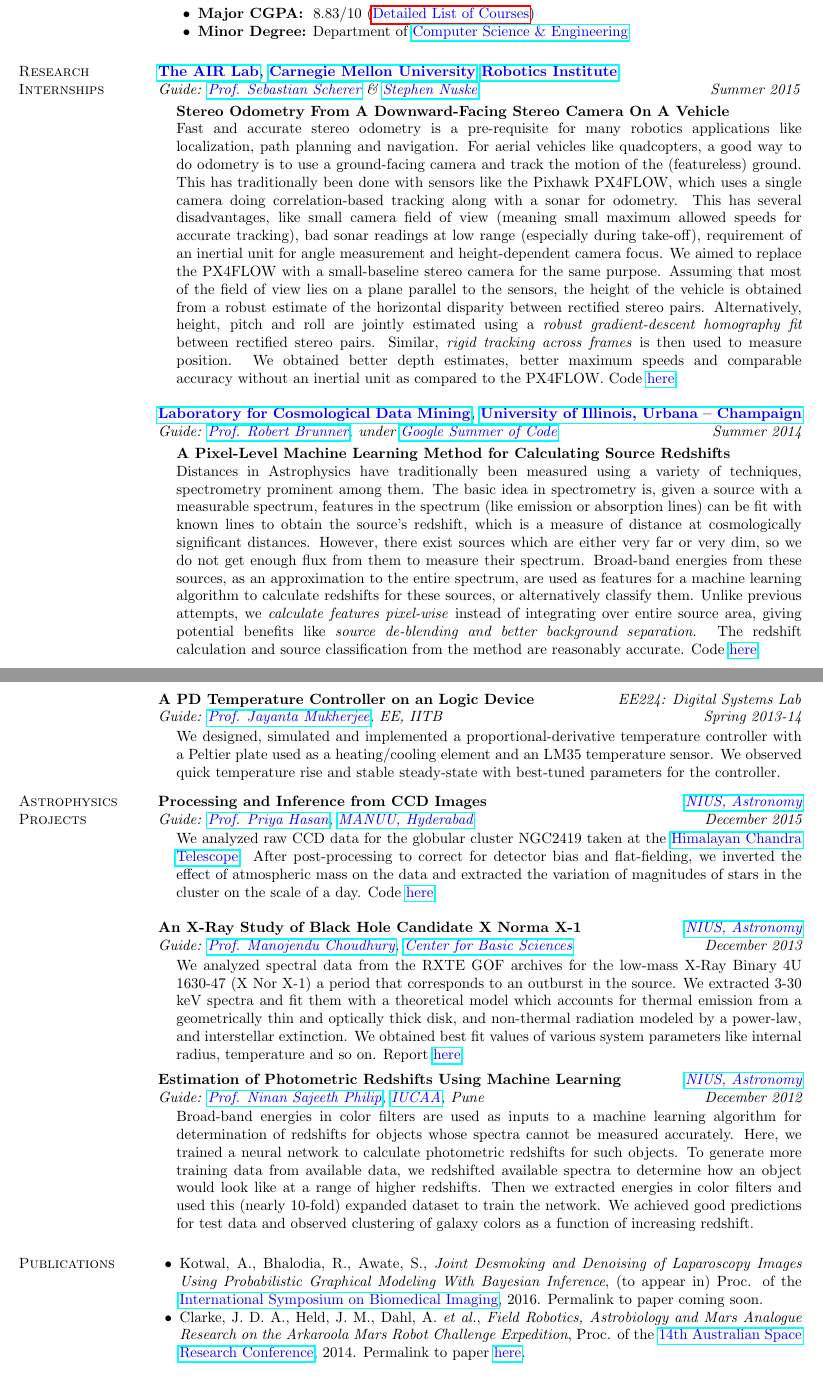
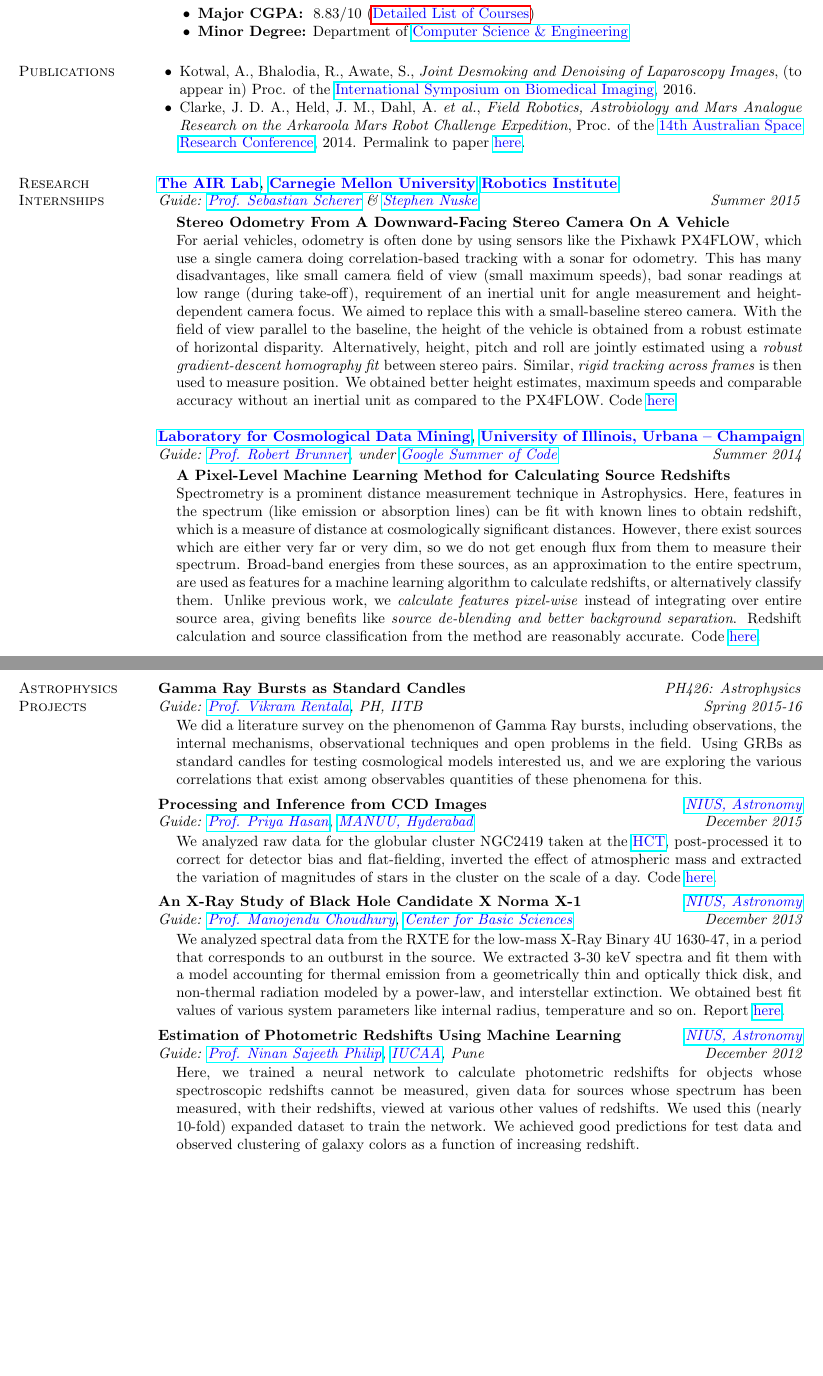
Before and after one commit to alankarkotwal/alankarkotwal.github.io, a LaTeX CV (resume/resume.tex): two parts of pages 1 and 3 of 4, joined at a grey line, cut so that both start at the same text, the shorter picture padded with empty space. Compiled offline with pdfLaTeX.

Commit message:
Update resume to include DDP and Astrophysics project

```diff
--- a/resume/resume.tex
+++ b/resume/resume.tex
@@ -63,6 +63,12 @@ I am passionate about Computer and Medical Vision, Machine Learning, Optimizatio
 \end{list2}
 \end{list1}
 
+\section{\sc Publications}
+\begin{list2}
+\item Kotwal, A., Bhalodia, R., Awate, S., {\em Joint Desmoking and Denoising of Laparoscopy Images}, (to appear in) Proc. of the \href{http://biomedicalimaging.org/2016/}{\textcolor{blue} {International Symposium on Biomedical Imaging}}, 2016. %\href{http://alankarkotwal.github.io/pubs/lap.pdf}{\textcolor{blue} {here}}
+\item Clarke, J. D. A., Held, J. M., Dahl, A. {\em et al.}, {\em Field Robotics, Astrobiology and Mars Analogue Research on the Arkaroola Mars Robot Challenge Expedition}, Proc. of the \href{http://www.nssa.com.au/14asrc/14ASRC-proceedings.zip}{\textcolor{blue} {14th Australian Space Research Conference}}, 2014. Permalink to paper \href{http://alankarkotwal.github.io/pubs/Arkaroola.pdf}{\textcolor{blue} {here}}.
+\end{list2}
+
 \section{\sc Research Internships}
 
 {\bf  \href{http://theairlab.org/}{\textcolor{blue}{The AIR Lab}}, \href{http://www.cmu.edu/}{\textcolor{blue}{Carnegie Mellon University}} \href{http://ri.cmu.edu/}{\textcolor{blue}{Robotics Institute}}} \\
@@ -70,7 +76,7 @@ I am passionate about Computer and Medical Vision, Machine Learning, Optimizatio
 \vspace*{-.13in}
 \begin{list1}
 \item[]\textbf{Stereo Odometry From A Downward-Facing Stereo Camera On A Vehicle} \\
-Fast and accurate stereo odometry is a pre-requisite for many robotics applications like localization, path planning and navigation. For aerial vehicles like quadcopters, a good way to do odometry is to use a ground-facing camera and track the motion of the (featureless) ground. This has traditionally been done with sensors like the Pixhawk PX4FLOW, which uses a single camera doing correlation-based tracking along with a sonar for odometry. This has several disadvantages, like small camera field of view (meaning small maximum allowed speeds for accurate tracking), bad sonar readings at low range (especially during take-off), requirement of an inertial unit for angle measurement and height-dependent camera focus. We aimed to replace the PX4FLOW with a small-baseline stereo camera for the same purpose. Assuming that most of the field of view lies on a plane parallel to the sensors, the height of the vehicle is obtained from a robust estimate of the horizontal disparity between rectified stereo pairs. Alternatively, height, pitch and roll are jointly estimated using a \textit{robust gradient-descent homography fit} between rectified stereo pairs. Similar, \textit{rigid tracking across frames} is then used to measure position. We obtained better depth estimates, better maximum speeds and comparable accuracy without an inertial unit as compared to the PX4FLOW. Code \href{https://github.com/alankarkotwal/ground_odom}{\textcolor{blue} {here}}.
+For aerial vehicles, odometry is often done by using sensors like the Pixhawk PX4FLOW, which use a single camera doing correlation-based tracking with a sonar for odometry. This has many disadvantages, like small camera field of view (small maximum speeds), bad sonar readings at low range (during take-off), requirement of an inertial unit for angle measurement and height-dependent camera focus. We aimed to replace this with a small-baseline stereo camera. With the field of view parallel to the baseline, the height of the vehicle is obtained from a robust estimate of horizontal disparity. Alternatively, height, pitch and roll are jointly estimated using a \textit{robust gradient-descent homography fit} between stereo pairs. Similar, \textit{rigid tracking across frames} is then used to measure position. We obtained better height estimates, maximum speeds and comparable accuracy without an inertial unit as compared to the PX4FLOW. Code \href{https://github.com/alankarkotwal/ground_odom}{\textcolor{blue} {here}}.
 \end{list1}
 
 {\bf \href{http://lcdm.astro.illinois.edu/}{\textcolor{blue} {Laboratory for Cosmological Data Mining}}, \href{http://www.illinois.edu/}{\textcolor{blue}{University of Illinois, Urbana -- Champaign}}} \\
@@ -78,7 +84,7 @@ Fast and accurate stereo odometry is a pre-requisite for many robotics applicati
 \vspace*{-.13in}
 \begin{list1}
 \item[]\textbf{A Pixel-Level Machine Learning Method for Calculating Source Redshifts} \\
-Distances in Astrophysics have traditionally been measured using a variety of techniques, spectrometry prominent among them. The basic idea in spectrometry is, given a source with a measurable spectrum, features in the spectrum (like emission or absorption lines) can be fit with known lines to obtain the source's redshift, which is a measure of distance at cosmologically significant distances. However, there exist sources which are either very far or very dim, so we do not get enough flux from them to measure their spectrum. Broad-band energies from these sources, as an approximation to the entire spectrum, are used as features for a machine learning algorithm to calculate redshifts for these sources, or alternatively classify them. Unlike previous attempts, we \textit{calculate features pixel-wise} instead of integrating over entire source area, giving potential benefits like \textit{source de-blending and better background separation}. The redshift calculation and source classification from the method are reasonably accurate. Code \href{https://github.com/alankarkotwal/image-photo-z/}{\textcolor{blue} {here}}.
+Spectrometry is a prominent distance measurement technique in Astrophysics. Here, features in the spectrum (like emission or absorption lines) can be fit with known lines to obtain redshift, which is a measure of distance at cosmologically significant distances. However, there exist sources which are either very far or very dim, so we do not get enough flux from them to measure their spectrum. Broad-band energies from these sources, as an approximation to the entire spectrum, are used as features for a machine learning algorithm to calculate redshifts, or alternatively classify them. Unlike previous work, we \textit{calculate features pixel-wise} instead of integrating over entire source area, giving benefits like \textit{source de-blending and better background separation}. Redshift calculation and source classification from the method are reasonably accurate. Code \href{https://github.com/alankarkotwal/image-photo-z/}{\textcolor{blue} {here}}.
 \end{list1}
 
 %\vspace{-.1cm}
@@ -158,28 +172,30 @@ The IITB Mars Rover project is a student initiative at IIT Bombay to build a pro
 
 \vspace*{-0.1in}
 
-{\bf A PD Temperature Controller on an Logic Device} \hfill \textit{EE224: Digital Systems Lab} \\
-{\em Guide: \href{https://www.ee.iitb.ac.in/wiki/faculty/jayanta}{\textcolor{blue}{Prof. Jayanta Mukherjee}}, EE, IITB \hfill Spring 2013-14} \\
+\section{\sc Astrophysics \\Projects}
+{\bf Gamma Ray Bursts as Standard Candles} \hfill \textit{PH426: Astrophysics} \\
+{\em Guide: \href{https://sites.google.com/site/vikramrentalahome/}{\textcolor{blue}{Prof. Vikram Rentala}}, \textit{PH, IITB} \hfill Spring 2015-16} \\
 \vspace*{-.15in}
 \begin{list1}
-\item[] We designed, simulated and implemented a proportional-derivative temperature controller with a Peltier plate used as a heating/cooling element and an LM35 temperature sensor. We observed quick temperature rise and stable steady-state with best-tuned parameters for the controller.
+\item[] We did a literature survey on the phenomenon of Gamma Ray bursts, including observations, the internal mechanisms, observational techniques and open problems in the field. Using GRBs as standard candles for testing cosmological models interested us, and we are exploring the various correlations that exist among observables quantities of these phenomena for this.
 \end{list1}
 
 \vspace*{-0.1in}
 
-\section{\sc Astrophysics \\Projects}
 {\bf Processing and Inference from CCD Images} \hfill \textit{\href{http://nius.hbcse.tifr.res.in/}{\textcolor{blue} {NIUS, Astronomy}}} \\
 {\em Guide: \href{http://http://manuu.ac.in/deptphysc_faclty.php/}{\textcolor{blue}{Prof. Priya Hasan}}, \href{http://manuu.ac.in/}{\textcolor{blue} {MANUU, Hyderabad}} \hfill December 2015} \\
 \vspace*{-.15in}
 \begin{list1}
-\item[] We analyzed raw CCD data for the globular cluster NGC2419 taken at the \href{http://www.iiap.res.in/iao/cycle.html}{\textcolor{blue} {Himalayan Chandra Telescope}}. After post-processing to correct for detector bias and flat-fielding, we inverted the effect of atmospheric mass on the data and extracted the variation of magnitudes of stars in the cluster on the scale of a day. Code \href{hhttps://github.com/alankarkotwal/ngc2419-variables}{\textcolor{blue} {here}}.
+\item[] We analyzed raw data for the globular cluster NGC2419 taken at the \href{http://www.iiap.res.in/iao/cycle.html}{\textcolor{blue} {HCT}}, post-processed it to correct for detector bias and flat-fielding, inverted the effect of atmospheric mass and extracted the variation of magnitudes of stars in the cluster on the scale of a day. Code \href{hhttps://github.com/alankarkotwal/ngc2419-variables}{\textcolor{blue} {here}}.
 \end{list1}
+
+\vspace*{-0.1in}
 
 {\bf An X-Ray Study of Black Hole Candidate X Norma X-1} \hfill \textit{\href{http://nius.hbcse.tifr.res.in/}{\textcolor{blue} {NIUS, Astronomy}}} \\
 {\em Guide: \href{http://cbs.ac.in/people/visiting-scientists/manojendu-choudhury}{\textcolor{blue}{Prof. Manojendu Choudhury}}, \href{http://cbs.ac.in/}{\textcolor{blue} {Center for Basic Sciences}} \hfill December 2013} \\
 \vspace*{-.15in}
 \begin{list1}
-\item[] We analyzed spectral data from the RXTE GOF archives for the low-mass X-Ray Binary 4U 1630-47 (X Nor X-1) a period that corresponds to an outburst in the source. We extracted 3-30 keV spectra and fit them with a theoretical model which accounts for thermal emission from a geometrically thin and optically thick disk, and non-thermal radiation modeled by a power-law, and interstellar extinction. We obtained best fit values of various system parameters like internal radius, temperature and so on. Report \href{https://alankarkotwal.github.io/4U_1630-47_Report.pdf}{\textcolor{blue} {here}}.
+\item[] We analyzed spectral data from the RXTE for the low-mass X-Ray Binary 4U 1630-47, in a period that corresponds to an outburst in the source. We extracted 3-30 keV spectra and fit them with a model accounting for thermal emission from a geometrically thin and optically thick disk, and non-thermal radiation modeled by a power-law, and interstellar extinction. We obtained best fit values of various system parameters like internal radius, temperature and so on. Report \href{https://alankarkotwal.github.io/4U_1630-47_Report.pdf}{\textcolor{blue} {here}}.
 \end{list1}
 
 \vspace*{-0.1in}
@@ -188,14 +204,8 @@ The IITB Mars Rover project is a student initiative at IIT Bombay to build a pro
 {\em Guide: \href{http://www.iucaa.ernet.in/~nspp/}{\textcolor{blue}{Prof. Ninan Sajeeth Philip}}, \href{http://www.iucaa.ernet.in/}{\textcolor{blue} {IUCAA}}, Pune \hfill December 2012} \\
 \vspace*{-.15in}
 \begin{list1}
-\item[] Broad-band energies in color filters are used as inputs to a machine learning algorithm for determination of redshifts for objects whose spectra cannot be measured accurately. Here, we trained a neural network to calculate photometric redshifts for such objects. To generate more training data from available data, we redshifted available spectra to determine how an object would look like at a range of higher redshifts. Then we extracted energies in color filters and used this (nearly 10-fold) expanded dataset to train the network. We achieved good predictions for test data and observed clustering of galaxy colors as a function of increasing redshift.
+\item[] Here, we trained a neural network to calculate photometric redshifts for objects whose spectroscopic redshifts cannot be measured, given data for sources whose spectrum has been measured, with their redshifts, viewed at various other values of redshifts. We used this (nearly 10-fold) expanded dataset to train the network. We achieved good predictions for test data and observed clustering of galaxy colors as a function of increasing redshift.
 \end{list1}
-
-\section{\sc Publications}
-\begin{list2}
-\item Kotwal, A., Bhalodia, R., Awate, S., {\em Joint Desmoking and Denoising of Laparoscopy Images Using Probabilistic Graphical Modeling With Bayesian Inference}, (to appear in) Proc. of the \href{http://biomedicalimaging.org/2016/}{\textcolor{blue} {International Symposium on Biomedical Imaging}}, 2016. Permalink to paper coming soon. %\href{http://alankarkotwal.github.io/pubs/lap.pdf}{\textcolor{blue} {here}}
-\item Clarke, J. D. A., Held, J. M., Dahl, A. {\em et al.}, {\em Field Robotics, Astrobiology and Mars Analogue Research on the Arkaroola Mars Robot Challenge Expedition}, Proc. of the \href{http://www.nssa.com.au/14asrc/14ASRC-proceedings.zip}{\textcolor{blue} {14th Australian Space Research Conference}}, 2014. Permalink to paper \href{http://alankarkotwal.github.io/pubs/Arkaroola.pdf}{\textcolor{blue} {here}}.
-\end{list2}
 
 \section{\sc Achievements \\and Awards}
 \begin{list2}
```
Also changed, not shown: resume/resume.bbl (added), resume/resume.pdf, resume/resume.tex (28 more changed lines), 3 other files.
